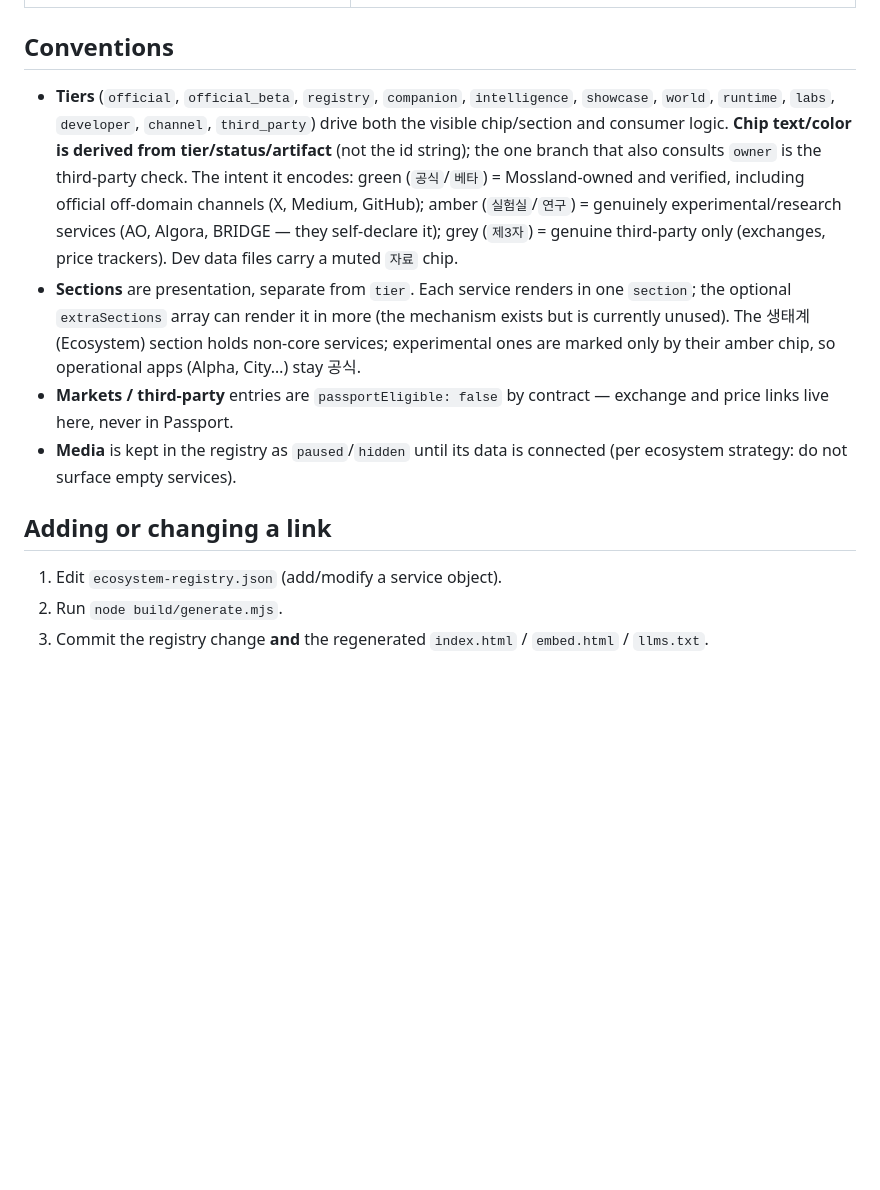
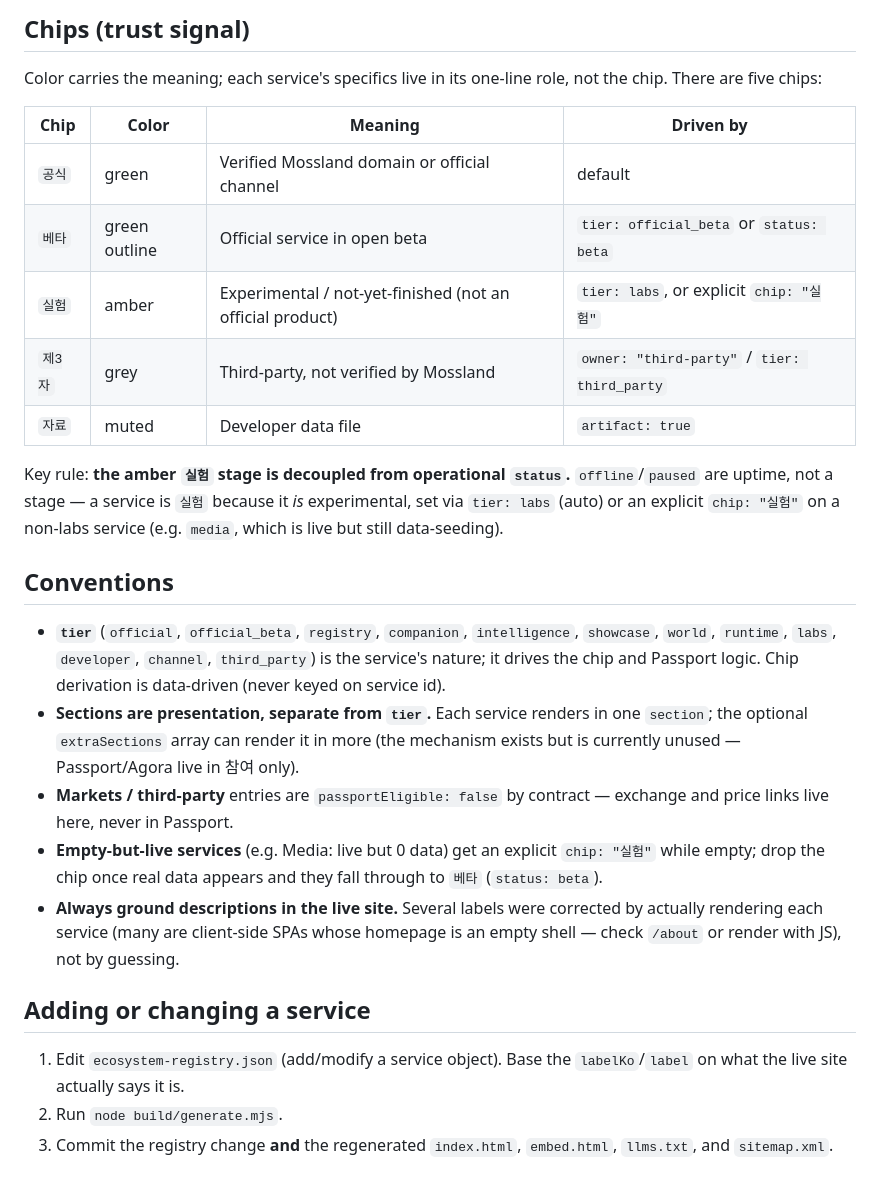
Before and after one commit to MosslandOpenDevs/links, a Markdown page: README.md, the part around one of its changes. Rendered like a GitHub page; blank space fills up the shorter version.

```diff
--- a/README.md
+++ b/README.md
@@ -43,29 +66,43 @@ node build/generate.mjs
+## Chips (trust signal)
+
+Color carries the meaning; each service's specifics live in its one-line role,
+not the chip. There are five chips:
+
+| Chip | Color | Meaning | Driven by |
+| --- | --- | --- | --- |
+| `공식` | green | Verified Mossland domain or official channel | default |
+| `베타` | green outline | Official service in open beta | `tier: official_beta` or `status: beta` |
+| `실험` | amber | Experimental / not-yet-finished (not an official product) | `tier: labs`, or explicit `chip: "실험"` |
+| `제3자` | grey | Third-party, not verified by Mossland | `owner: "third-party"` / `tier: third_party` |
+| `자료` | muted | Developer data file | `artifact: true` |
+
+Key rule: **the amber `실험` stage is decoupled from operational `status`.**
+`offline`/`paused` are uptime, not a stage — a service is `실험` because it *is*
+experimental, set via `tier: labs` (auto) or an explicit `chip: "실험"` on a
+non-labs service (e.g. `media`, which is live but still data-seeding).
 
 ## Conventions
 
-- **Tiers** (`official`, `official_beta`, `registry`, `companion`,
+- **`tier`** (`official`, `official_beta`, `registry`, `companion`,
   `intelligence`, `showcase`, `world`, `runtime`, `labs`, `developer`,
-  `channel`, `third_party`) drive both the visible chip/section and consumer
-  logic. **Chip text/color is derived from tier/status/artifact** (not the id
-  string); the one branch that also consults `owner` is the third-party check.
-  The intent it encodes: green (`공식`/`베타`) = Mossland-owned and verified,
-  including official off-domain channels (X, Medium, GitHub); amber
-  (`실험실`/`연구`) = genuinely experimental/research services (AO, Algora,
-  BRIDGE — they self-declare it); grey (`제3자`) = genuine third-party only
-  (exchanges, price trackers). Dev data files carry a muted `자료` chip.
-- **Sections** are presentation, separate from `tier`. Each service renders in
+  `channel`, `third_party`) is the service's nature; it drives the chip and
+  Passport logic. Chip derivation is data-driven (never keyed on service id).
+- **Sections are presentation, separate from `tier`.** Each service renders in
   one `section`; the optional `extraSections` array can render it in more (the
-  mechanism exists but is currently unused). The 생태계 (Ecosystem) section holds
-  non-core services; experimental ones are marked only by their amber chip, so
-  operational apps (Alpha, City…) stay 공식.
+  mechanism exists but is currently unused — Passport/Agora live in 참여 only).
 - **Markets / third-party** entries are `passportEligible: false` by contract —
   exchange and price links live here, never in Passport.
-- **Media** is kept in the registry as `paused`/`hidden` until its data is
-  connected (per ecosystem strategy: do not surface empty services).
+- **Empty-but-live services** (e.g. Media: live but 0 data) get an explicit
+  `chip: "실험"` while empty; drop the chip once real data appears and they fall
+  through to `베타` (`status: beta`).
+- **Always ground descriptions in the live site.** Several labels were corrected
+  by actually rendering each service (many are client-side SPAs whose homepage is
+  an empty shell — check `/about` or render with JS), not by guessing.
 
-## Adding or changing a link
+## Adding or changing a service
 
-1. Edit `ecosystem-registry.json` (add/modify a service object).
+1. Edit `ecosystem-registry.json` (add/modify a service object). Base the
+   `labelKo`/`label` on what the live site actually says it is.
 2. Run `node build/generate.mjs`.
-3. Commit the registry change **and** the regenerated `index.html` /
-   `embed.html` / `llms.txt`.
+3. Commit the registry change **and** the regenerated `index.html`,
+   `embed.html`, `llms.txt`, and `sitemap.xml`.
```
Also changed, not shown: other parts of README.md (+39 -16 lines).
